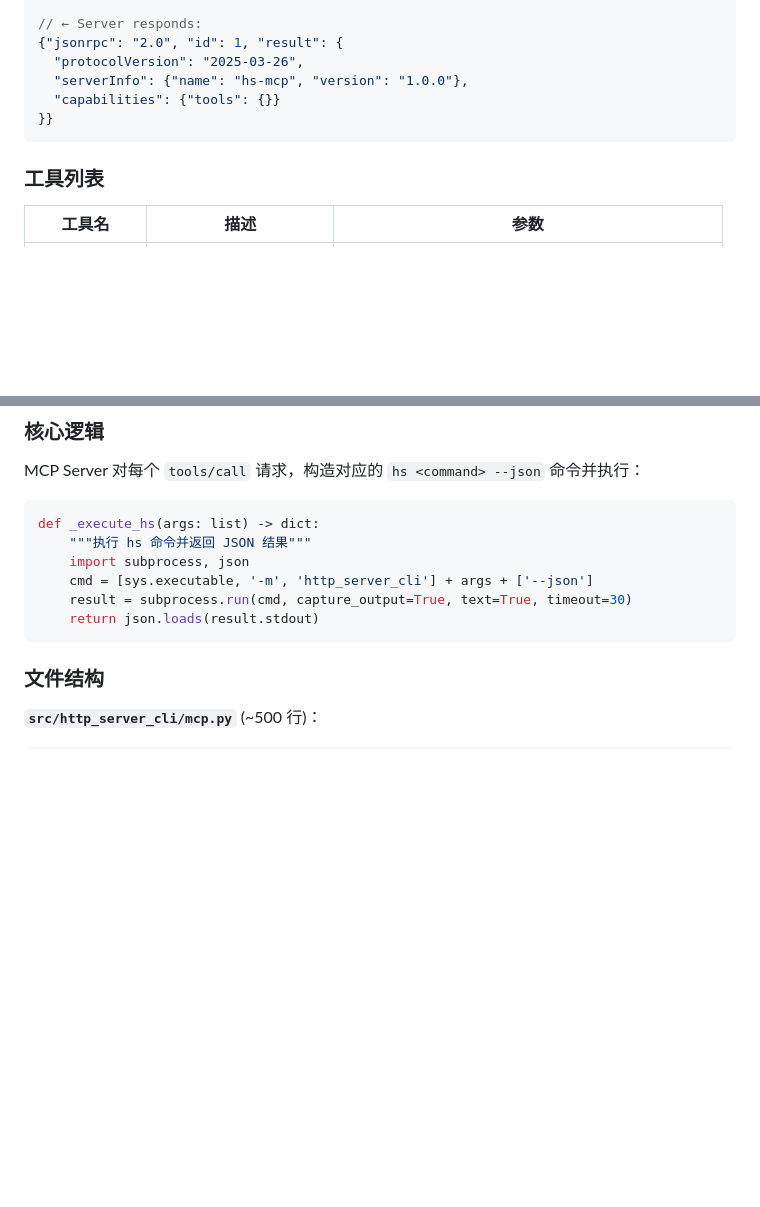
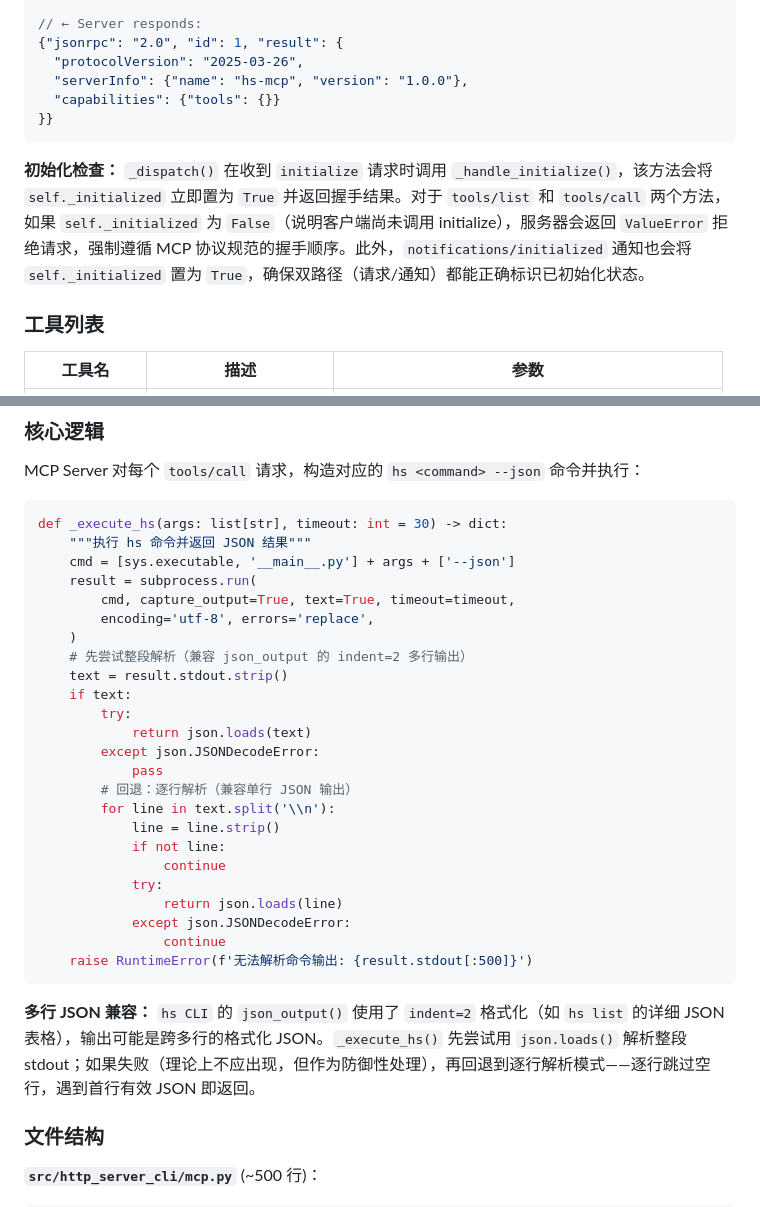
Before and after one commit to imjaden/http-server-cli, a Markdown page: documents/hs-mcp-design.md, 2 parts joined by grey strips. Drawn GitHub-style; blank space fills up the shorter version.

Commit message:
docs@mcp-design: sync init check + JSON parse fix
- MCP init sequence validation documented
- _execute_hs two-phase JSON parsing documented
- agent-todo.md cleaned up with full completion status
- loop.md checklist closed

````diff
--- a/documents/hs-mcp-design.md
+++ b/documents/hs-mcp-design.md
@@ -79,6 +79,8 @@ MCP 基于 JSON-RPC 2.0，通过 stdio 的 stdin/stdout 通信。
 }}
 ```
 
+**初始化检查：** `_dispatch()` 在收到 `initialize` 请求时调用 `_handle_initialize()`，该方法会将 `self._initialized` 立即置为 `True` 并返回握手结果。对于 `tools/list` 和 `tools/call` 两个方法，如果 `self._initialized` 为 `False`（说明客户端尚未调用 initialize），服务器会返回 `ValueError` 拒绝请求，强制遵循 MCP 协议规范的握手顺序。此外，`notifications/initialized` 通知也会将 `self._initialized` 置为 `True`，确保双路径（请求/通知）都能正确标识已初始化状态。
+
 ### 工具列表
 
 | 工具名 | 描述 | 参数 |
@@ -146,13 +148,33 @@ AI Agent                    MCP Server (hs mcp)
 MCP Server 对每个 `tools/call` 请求，构造对应的 `hs <command> --json` 命令并执行：
 
 ```python
-def _execute_hs(args: list) -> dict:
+def _execute_hs(args: list[str], timeout: int = 30) -> dict:
     """执行 hs 命令并返回 JSON 结果"""
-    import subprocess, json
-    cmd = [sys.executable, '-m', 'http_server_cli'] + args + ['--json']
-    result = subprocess.run(cmd, capture_output=True, text=True, timeout=30)
-    return json.loads(result.stdout)
+    cmd = [sys.executable, '__main__.py'] + args + ['--json']
+    result = subprocess.run(
+        cmd, capture_output=True, text=True, timeout=timeout,
+        encoding='utf-8', errors='replace',
+    )
+    # 先尝试整段解析（兼容 json_output 的 indent=2 多行输出）
+    text = result.stdout.strip()
+    if text:
+        try:
+            return json.loads(text)
+        except json.JSONDecodeError:
+            pass
+        # 回退：逐行解析（兼容单行 JSON 输出）
+        for line in text.split('\\n'):
+            line = line.strip()
+            if not line:
+                continue
+            try:
+                return json.loads(line)
+            except json.JSONDecodeError:
+                continue
+    raise RuntimeError(f'无法解析命令输出: {result.stdout[:500]}')
 ```
+
+**多行 JSON 兼容：** `hs CLI` 的 `json_output()` 使用了 `indent=2` 格式化（如 `hs list` 的详细 JSON 表格），输出可能是跨多行的格式化 JSON。`_execute_hs()` 先尝试用 `json.loads()` 解析整段 stdout；如果失败（理论上不应出现，但作为防御性处理），再回退到逐行解析模式——逐行跳过空行，遇到首行有效 JSON 即返回。
 
 ### 文件结构
 
````
